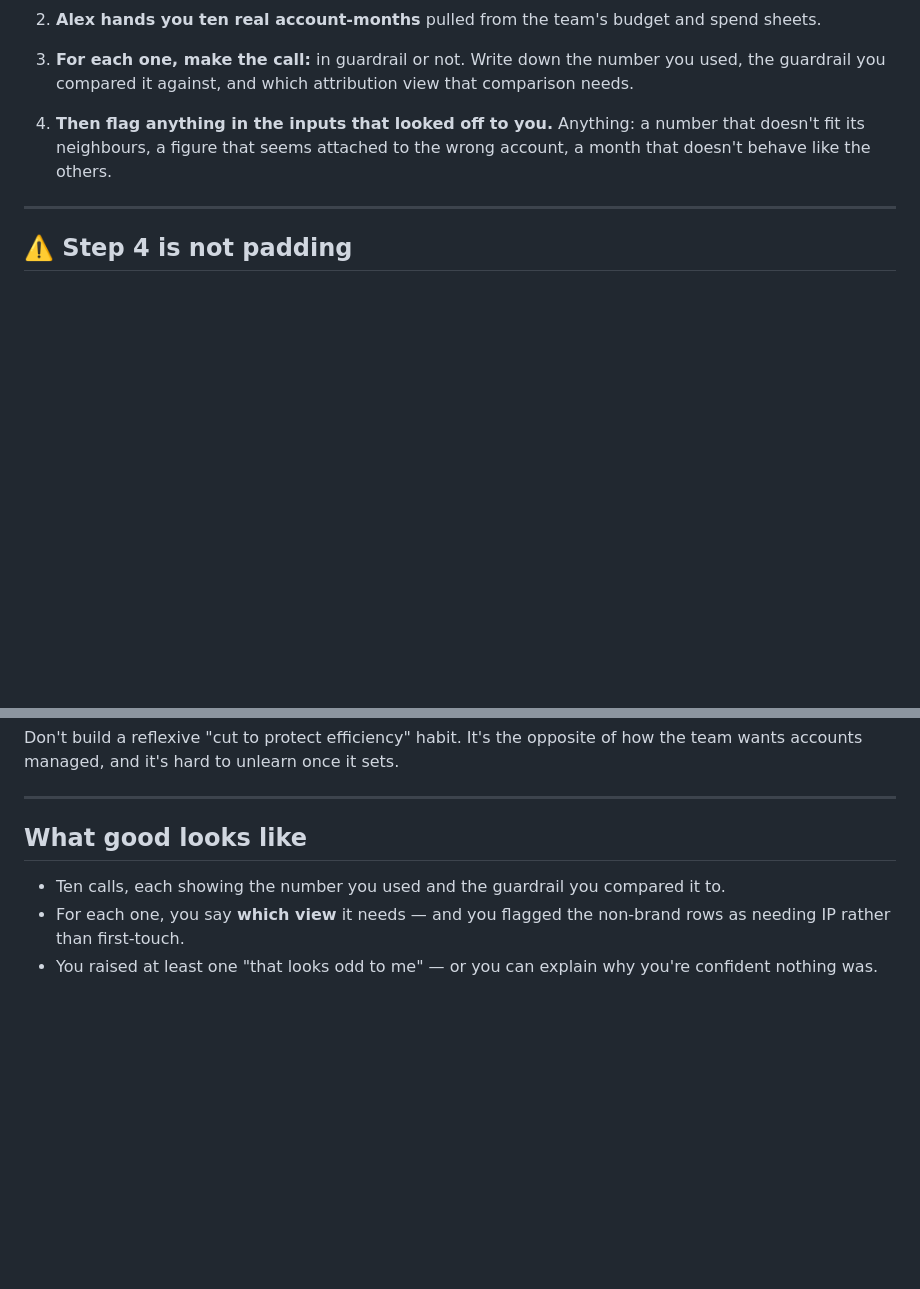
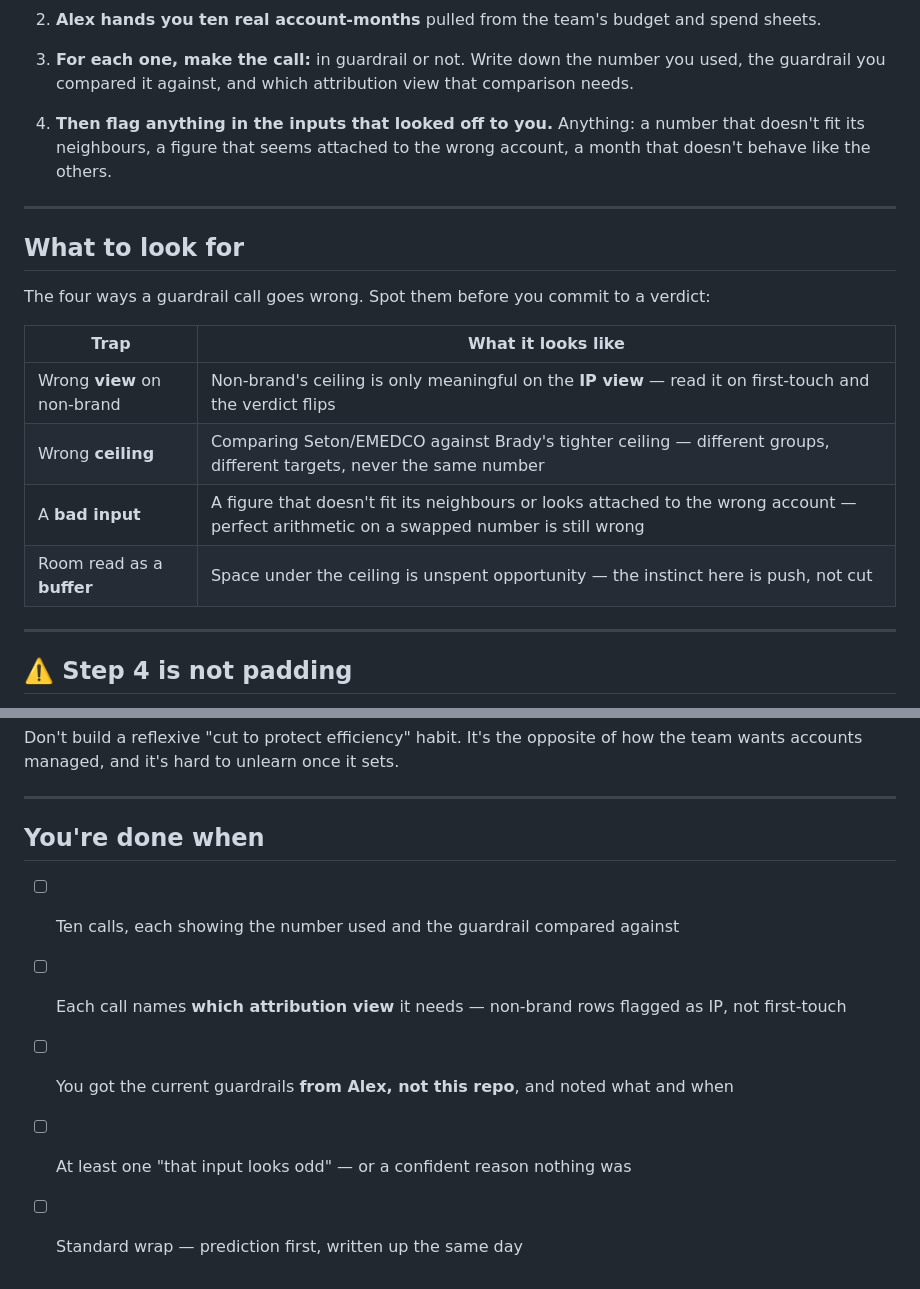
Before and after one commit to langtonac300/brady-new-hire-Allaina, a Markdown page: 03-projects/t1-06-guardrail-drill.md, 2 parts joined by grey strips. Drawn GitHub-style; blank space fills up the shorter version.

Commit message:
Density pass — T1-6: what to look for (the four ways a call goes wrong) + you're done when
Co-Authored-By: Claude Opus 4.8 <noreply@anthropic.com>
Claude-Session: https://claude.ai/code/session_011jwmqNYcNnXax8ccbCApJe

```diff
--- a/03-projects/t1-06-guardrail-drill.md
+++ b/03-projects/t1-06-guardrail-drill.md
@@ -48,6 +48,19 @@ Ten reps in an hour is enough to make the shape stick.
 
 ---
 
+## What to look for
+
+The four ways a guardrail call goes wrong. Spot them before you commit to a verdict:
+
+| Trap | What it looks like |
+|---|---|
+| Wrong **view** on non-brand | Non-brand's ceiling is only meaningful on the **IP view** — read it on first-touch and the verdict flips |
+| Wrong **ceiling** | Comparing Seton/EMEDCO against Brady's tighter ceiling — different groups, different targets, never the same number |
+| A **bad input** | A figure that doesn't fit its neighbours or looks attached to the wrong account — perfect arithmetic on a swapped number is still wrong |
+| Room read as a **buffer** | Space under the ceiling is unspent opportunity — the instinct here is push, not cut |
+
+---
+
 ## ⚠️ Step 4 is not padding
 
 Brady's budget and spend sheets have, at least once, had **two accounts' figures
@@ -74,10 +87,10 @@ wants accounts managed, and it's hard to unlearn once it sets.
 
 ---
 
-## What good looks like
+## You're done when
 
-- Ten calls, each showing the number you used and the guardrail you compared it to.
-- For each one, you say **which view** it needs — and you flagged the non-brand rows as
-  needing IP rather than first-touch.
-- You raised at least one "that looks odd to me" — or you can explain why you're confident
-  nothing was.
+- [ ] Ten calls, each showing the number used and the guardrail compared against
+- [ ] Each call names **which attribution view** it needs — non-brand rows flagged as IP, not first-touch
+- [ ] You got the current guardrails **from Alex, not this repo**, and noted what and when
+- [ ] At least one "that input looks odd" — or a confident reason nothing was
+- [ ] Standard wrap — prediction first, written up the same day
```
